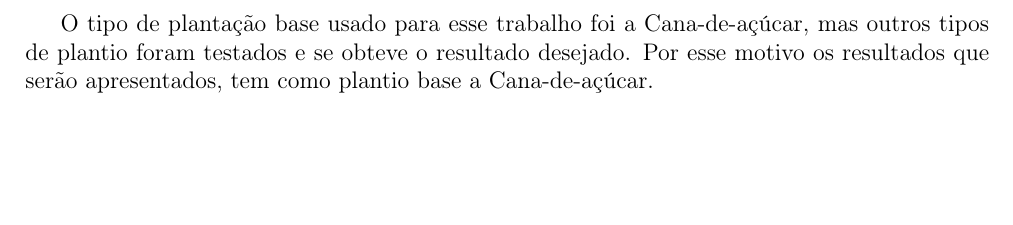
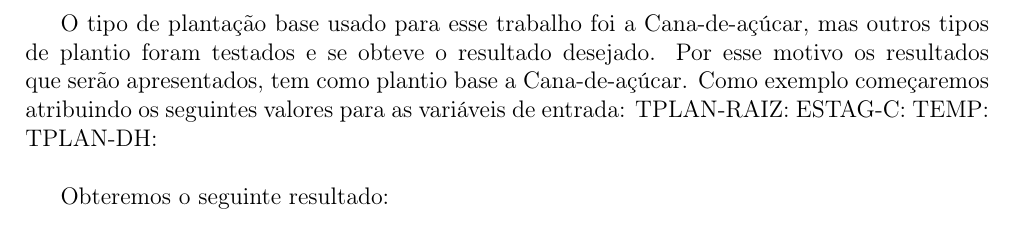
Before and after one commit to cassiox7/IA, a LaTeX document (Unidade_1/Relatorio/Main.tex, which reads Unidade_1/Relatorio/Resultados/Resultados.tex): part of page 8 of 8, cut so that both start at the same text, the shorter picture padded with empty space. Compiled offline with pdfLaTeX.

Commit message:
Update Resultados.tex

```diff
--- a/Unidade_1/Relatorio/Resultados/Resultados.tex
+++ b/Unidade_1/Relatorio/Resultados/Resultados.tex
@@ -1,3 +1,10 @@
 \section{Resultados}
 
 O tipo de plantação base usado para esse trabalho foi a Cana-de-açúcar, mas outros tipos de plantio foram testados e se obteve o resultado desejado. Por esse motivo os resultados que serão apresentados, tem como plantio base a Cana-de-açúcar.
+Como exemplo começaremos atribuindo os seguintes valores para as variáveis de entrada:
+TPLAN-RAIZ:
+ESTAG-C:
+TEMP:
+TPLAN-DH:
+
+Obteremos o seguinte resultado:
```
